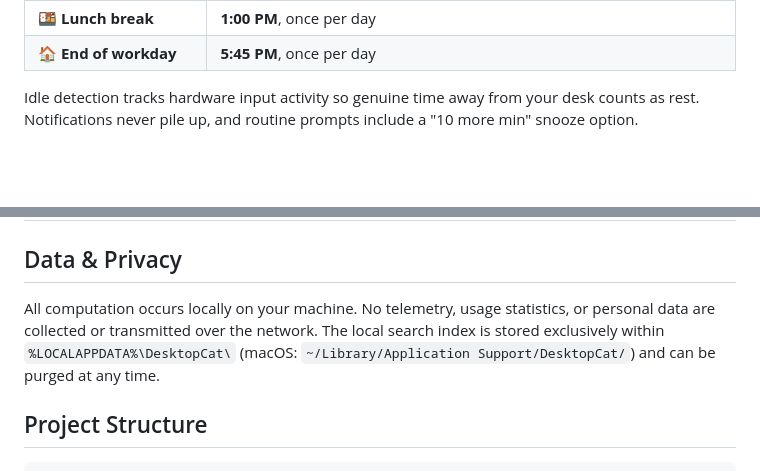
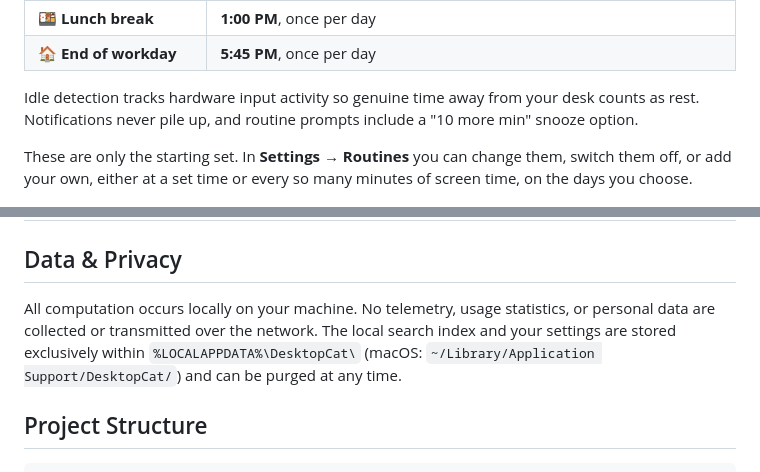
Before and after one commit to typotive/pixelcat, a Markdown page: README.md, 2 parts joined by grey strips. GitHub-like rendering; blank space fills up the shorter version.

````diff
--- a/README.md
+++ b/README.md
@@ -20,6 +20,8 @@ Single Python file · PyQt6 · no build step · 100% local processing.
 | 🏠 **End of workday** | **5:45 PM**, once per day |
 
 Idle detection tracks hardware input activity so genuine time away from your desk counts as rest. Notifications never pile up, and routine prompts include a "10 more min" snooze option.
+
+These are only the starting set. In **Settings → Routines** you can change them, switch them off, or add your own, either at a set time or every so many minutes of screen time, on the days you choose.
 
 <p align="center">
   <img src="docs/screenshots/walk.png" width="360" alt="Sitting reminder">
@@ -123,7 +133,7 @@ All options can be defined within the `Config` dataclass in `desktop_cat.py` or
 | `cobra_min_age_h` | 24 hours | Age cutoff for temporary file cleanup |
 
 ## Data & Privacy
-All computation occurs locally on your machine. No telemetry, usage statistics, or personal data are collected or transmitted over the network. The local search index is stored exclusively within `%LOCALAPPDATA%\DesktopCat\` (macOS: `~/Library/Application Support/DesktopCat/`) and can be purged at any time.
+All computation occurs locally on your machine. No telemetry, usage statistics, or personal data are collected or transmitted over the network. The local search index and your settings are stored exclusively within `%LOCALAPPDATA%\DesktopCat\` (macOS: `~/Library/Application Support/DesktopCat/`) and can be purged at any time.
 
 ## Project Structure
 ```
````
Also changed, not shown: other parts of README.md (+11 -3 lines), CLAUDE.md (+29 -14 lines), docs/screenshots/settings_pet.png (added), docs/screenshots/settings_routines.png (added), 1 other file.
